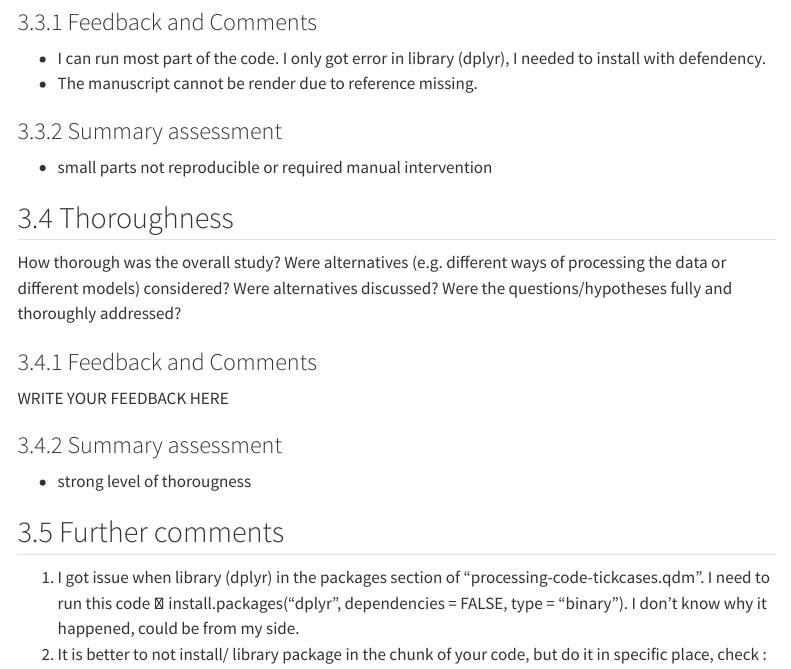
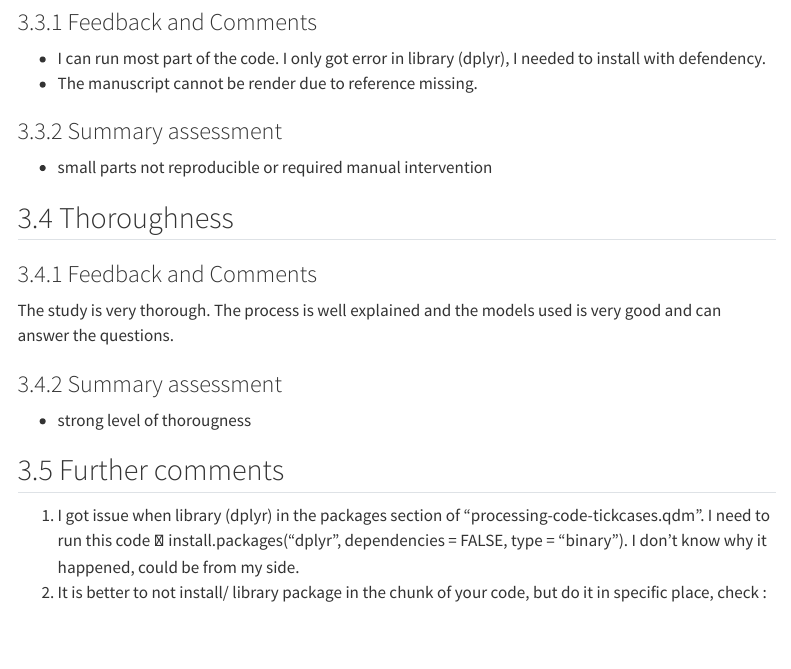
Before and after one commit to hopegrismer/GRISMER-MADA-project, a Quarto document (project-review-template-nasir.qmd): the page in a window 1100 px wide, from 3640 px down. Rendered offline with R 4.5, knitr and Pandoc in place of Quarto, with nearby package versions; menus at the side of the page are left out.

Commit message:
updated review_Nasir

```diff
--- a/project-review-template-nasir.qmd
+++ b/project-review-template-nasir.qmd
@@ -162,11 +162,11 @@ Are all results fully reproducible? Is documentation provided which clearly expl
 
 
 ## Thoroughness
-How thorough was the overall study? Were alternatives (e.g. different ways of processing the data or different models) considered? Were alternatives discussed? Were the questions/hypotheses fully and thoroughly addressed?
+
 
 ### Feedback and Comments
 
-WRITE YOUR FEEDBACK HERE
+The study is very thorough. The process is well explained and the models used is very good and can answer the questions.
 
 ### Summary assessment
 
```
